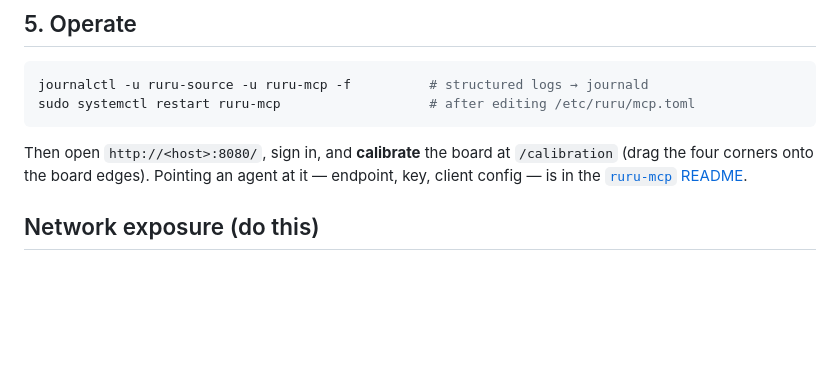
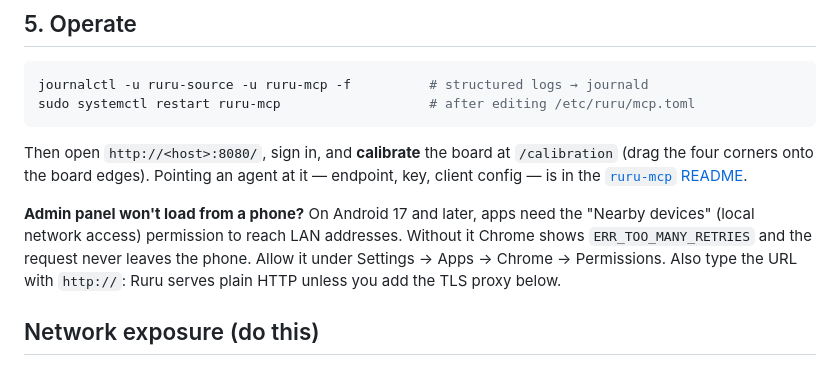
Before and after one commit to kultivator-consulting/ruru, a Markdown page: docs/deploy-runbook.md, the part around the change. Rendered like a GitHub page; blank space fills up the shorter version.

```diff
--- a/docs/deploy-runbook.md
+++ b/docs/deploy-runbook.md
@@ -101,6 +101,12 @@ Then open `http://<host>:8080/`, sign in, and **calibrate** the board at `/calib
 (drag the four corners onto the board edges). Pointing an agent at it — endpoint, key, client
 config — is in the [`ruru-mcp` README](../crates/ruru-mcp/README.md).
 
+**Admin panel won't load from a phone?** On Android 17 and later, apps need the "Nearby
+devices" (local network access) permission to reach LAN addresses. Without it Chrome shows
+`ERR_TOO_MANY_RETRIES` and the request never leaves the phone. Allow it under
+Settings → Apps → Chrome → Permissions. Also type the URL with `http://`: Ruru serves plain
+HTTP unless you add the TLS proxy below.
+
 ## Network exposure (do this)
 
 `/mcp` binds `0.0.0.0:8080` so LAN agents can reach it, but it is plain HTTP — the bearer
```
Also changed, not shown: README.md (+17 -1 lines), docs/images/admin-calibration.jpg (added), docs/images/admin-controls.png (added), docs/images/dewarped.jpg (added), docs/images/raw-camera.jpg (added), docs/images/region-zoom.jpg (added).
